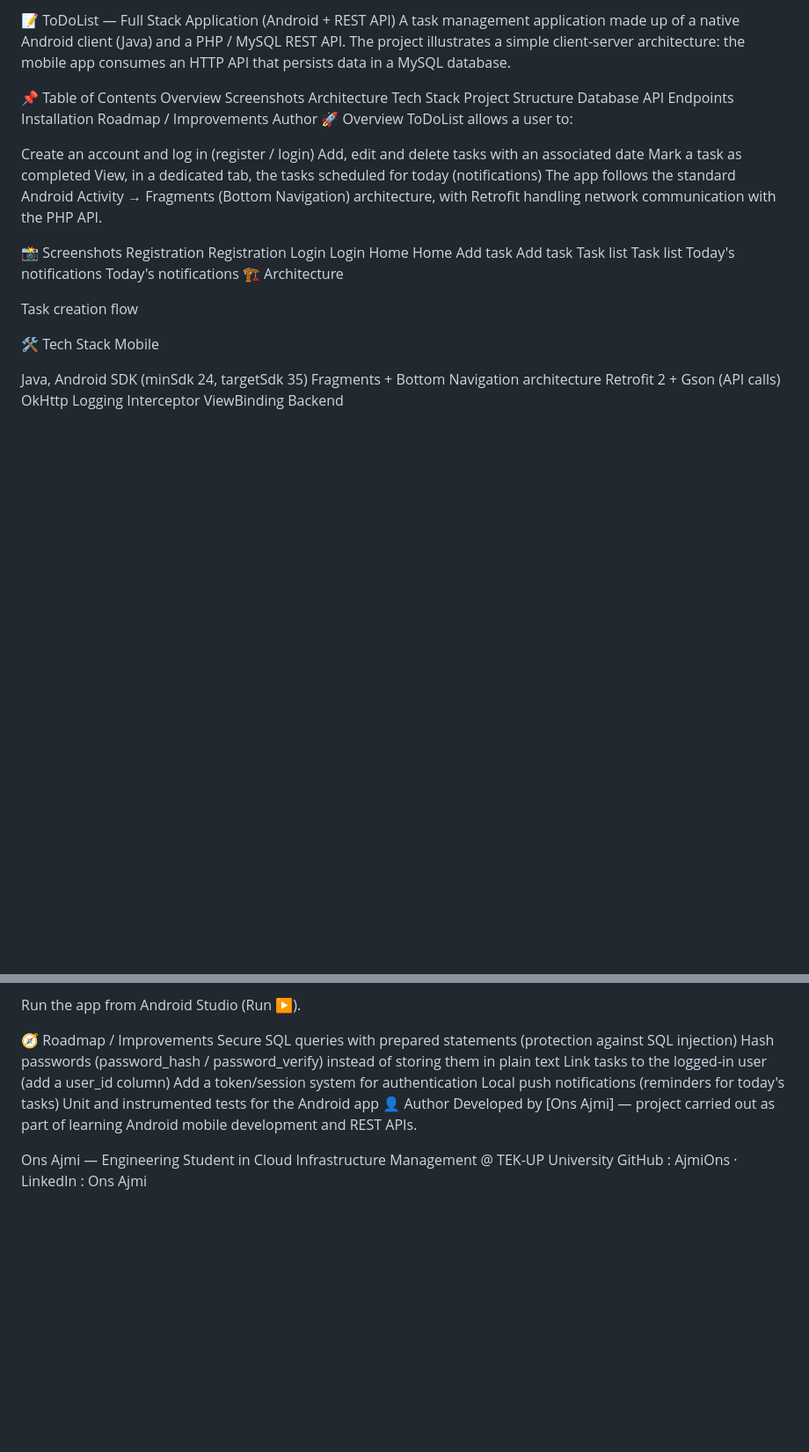
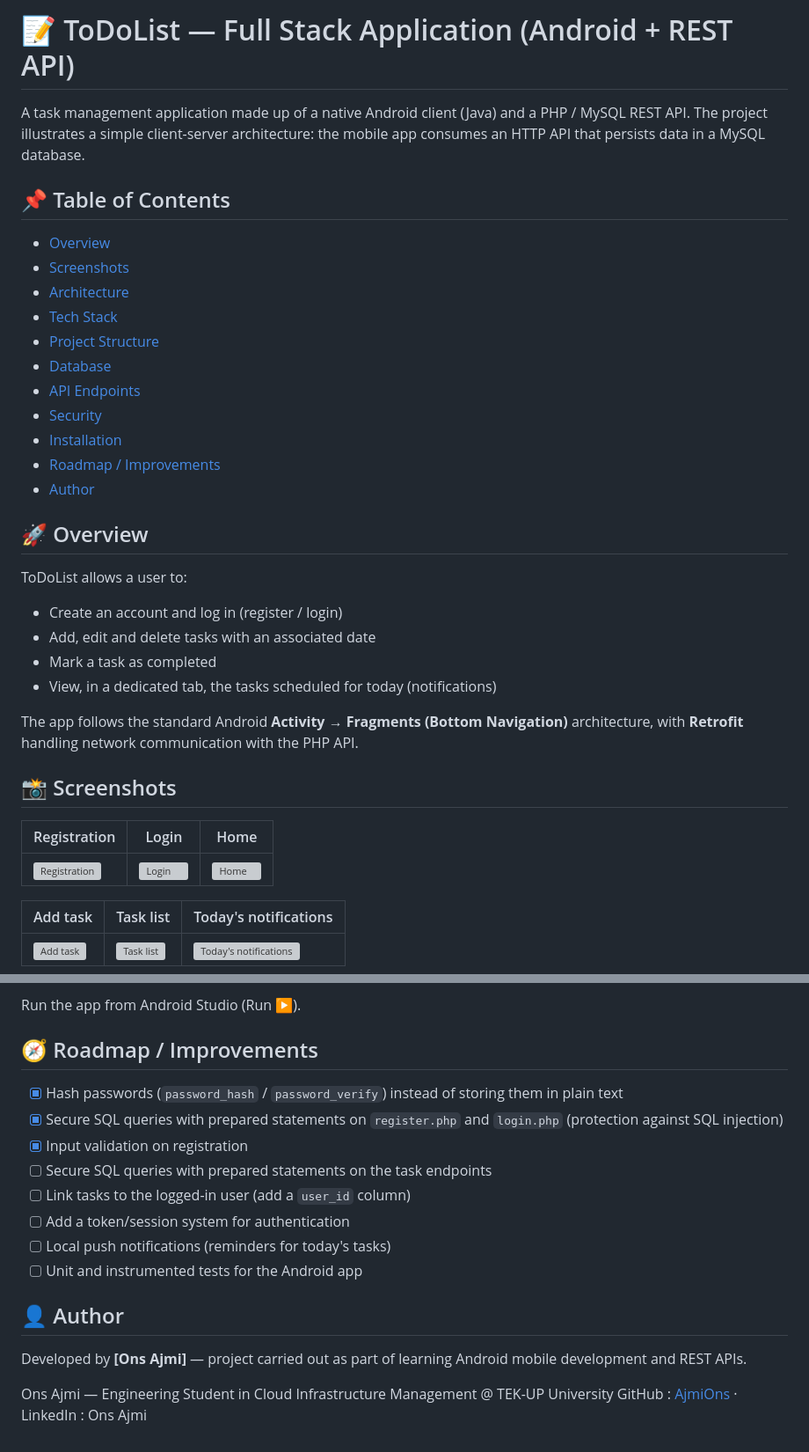
Before and after one commit to AjmiOns/todolist-android-app, a Markdown page: README.md, 2 parts joined by grey strips. Shown at 88% size. GitHub-like rendering; blank space fills up the shorter version; grey boxes are pictures that could not be loaded.

Commit message:
Refactor README for better structure and clarity
Updated README.md to enhance formatting, add sections, and improve content clarity.

```diff
--- a/README.md
+++ b/README.md
@@ -1,46 +1,39 @@
-📝 ToDoList — Full Stack Application (Android + REST API)
+# 📝 ToDoList — Full Stack Application (Android + REST API)
+
 A task management application made up of a native Android client (Java) and a PHP / MySQL REST API. The project illustrates a simple client-server architecture: the mobile app consumes an HTTP API that persists data in a MySQL database.
 
-📌 Table of Contents
-Overview
-Screenshots
-Architecture
-Tech Stack
-Project Structure
-Database
-API Endpoints
-Installation
-Roadmap / Improvements
-Author
-🚀 Overview
+## 📌 Table of Contents
+
+- [Overview](#-overview)
+- [Screenshots](#-screenshots)
+- [Architecture](#-architecture)
+- [Tech Stack](#-tech-stack)
+- [Project Structure](#-project-structure)
+- [Database](#-database)
+- [API Endpoints](#-api-endpoints)
+- [Security](#-security)
+- [Installation](#️-installation)
+- [Roadmap / Improvements](#-roadmap--improvements)
+- [Author](#-author)
+
+## 🚀 Overview
+
 ToDoList allows a user to:
 
-Create an account and log in (register / login)
-Add, edit and delete tasks with an associated date
-Mark a task as completed
-View, in a dedicated tab, the tasks scheduled for today (notifications)
-The app follows the standard Android Activity → Fragments (Bottom Navigation) architecture, with Retrofit handling network communication with the PHP API.
+- Create an account and log in (register / login)
+- Add, edit and delete tasks with an associated date
+- Mark a task as completed
+- View, in a dedicated tab, the tasks scheduled for today (notifications)
 
-📸 Screenshots
-Registration
-Registration	Login
-Login	Home
-Home
-Add task
-Add task	Task list
-Task list	Today's notifications
-Today's notifications
-🏗 Architecture
+The app follows the standard Android **Activity → Fragments (Bottom Navigation)** architecture, with **Retrofit** handling network communication with the PHP API.
 
-Task creation flow
+## 📸 Screenshots
 
-🛠 Tech Stack
-Mobile
+| Registration | Login | Home |
+|---|---|---|
+| ![Registration](screenshots/registration.png) | ![Login](screenshots/login.png) | ![Home](screenshots/home.png) |
 
-Java, Android SDK (minSdk 24, targetSdk 35)
-Fragments + Bottom Navigation architecture
-Retrofit 2 + Gson (API calls)
-OkHttp Logging Interceptor
-ViewBinding
-Backend
+| Add task | Task list | Today's notifications |
+|---|---|---|
+| ![Add task](screenshots/add_task.png) | ![Task list](screenshots/task_list.png) | ![Today's notifications](screenshots/notifications.png) |
 
@@ -124,15 +185,20 @@ private static final String BASE_URL = "http://10.0.2.2/todolistapi/";
 
 Run the app from Android Studio (Run ▶️).
 
-🧭 Roadmap / Improvements
- Secure SQL queries with prepared statements (protection against SQL injection)
- Hash passwords (password_hash / password_verify) instead of storing them in plain text
- Link tasks to the logged-in user (add a user_id column)
- Add a token/session system for authentication
- Local push notifications (reminders for today's tasks)
- Unit and instrumented tests for the Android app
-👤 Author
-Developed by [Ons Ajmi] — project carried out as part of learning Android mobile development and REST APIs.
+## 🧭 Roadmap / Improvements
+
+- [x] Hash passwords (`password_hash` / `password_verify`) instead of storing them in plain text
+- [x] Secure SQL queries with prepared statements on `register.php` and `login.php` (protection against SQL injection)
+- [x] Input validation on registration
+- [ ] Secure SQL queries with prepared statements on the task endpoints
+- [ ] Link tasks to the logged-in user (add a `user_id` column)
+- [ ] Add a token/session system for authentication
+- [ ] Local push notifications (reminders for today's tasks)
+- [ ] Unit and instrumented tests for the Android app
+
+## 👤 Author
+
+Developed by **[Ons Ajmi]** — project carried out as part of learning Android mobile development and REST APIs.
 
 Ons Ajmi — Engineering Student in Cloud Infrastructure Management @ TEK-UP University
-GitHub : AjmiOns · LinkedIn : Ons Ajmi
+GitHub : [AjmiOns](https://github.com/AjmiOns) · LinkedIn : Ons Ajmi
```
Also changed, not shown: other parts of README.md (+103 -35 lines).
